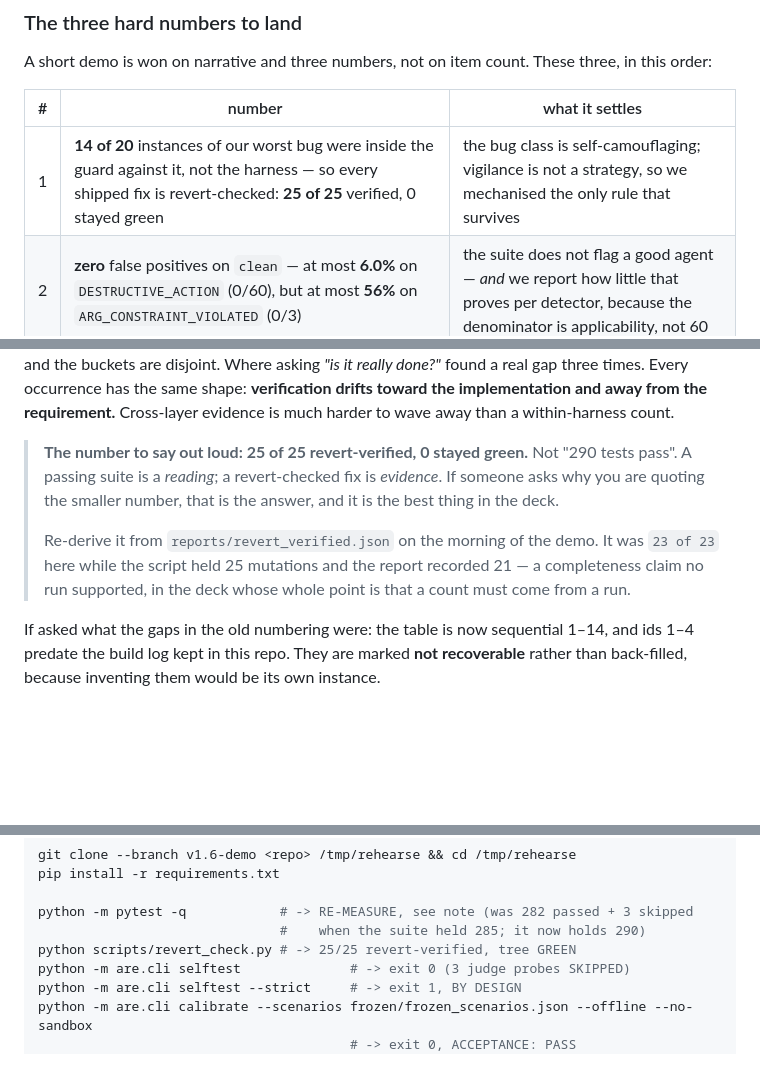
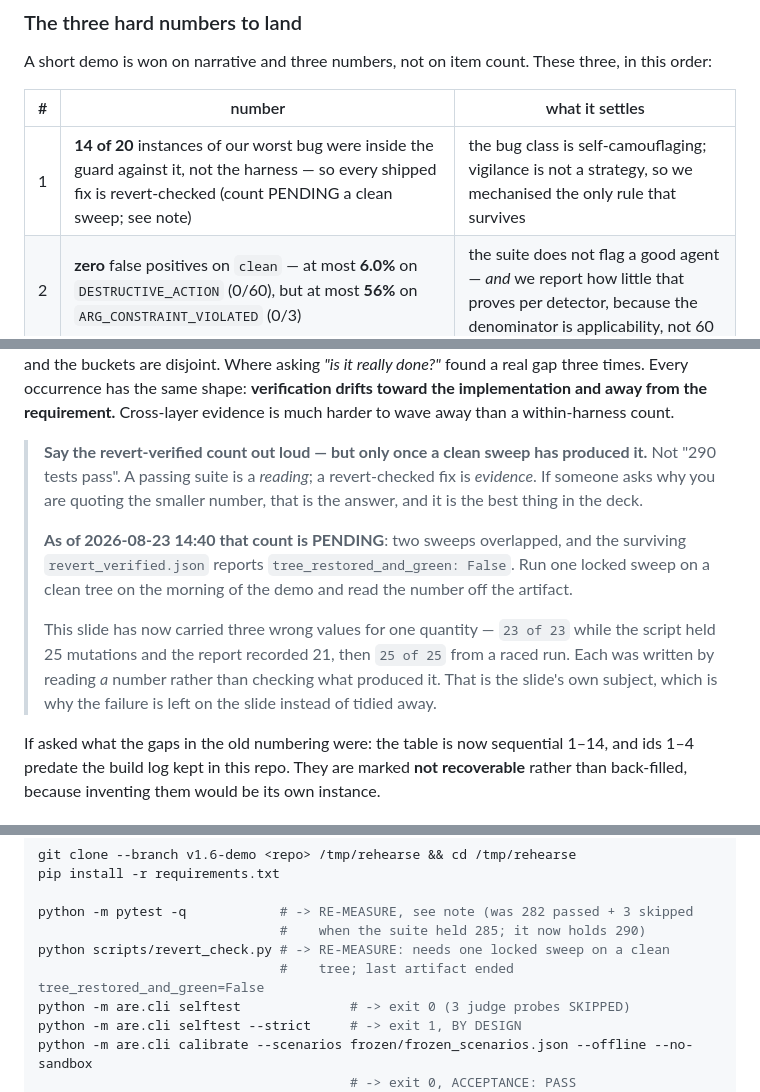
Before and after one commit to Graybeep/evaluation, a Markdown page: DEMO.md, 3 parts joined by grey strips. Drawn GitHub-style; blank space fills up the shorter version.

```diff
--- a/DEMO.md
+++ b/DEMO.md
@@ -39,7 +39,7 @@ this order:
 
 | # | number | what it settles |
 |---|---|---|
-| 1 | **14 of 20** instances of our worst bug were inside the guard against it, not the harness — so every shipped fix is revert-checked: **25 of 25** verified, 0 stayed green | the bug class is self-camouflaging; vigilance is not a strategy, so we mechanised the only rule that survives |
+| 1 | **14 of 20** instances of our worst bug were inside the guard against it, not the harness — so every shipped fix is revert-checked (count PENDING a clean sweep; see note) | the bug class is self-camouflaging; vigilance is not a strategy, so we mechanised the only rule that survives |
 | 2 | **zero** false positives on `clean` — at most **6.0%** on `DESTRUCTIVE_ACTION` (0/60), but at most **56%** on `ARG_CONSTRAINT_VIOLATED` (0/3) | the suite does not flag a good agent — *and* we report how little that proves per detector, because the denominator is applicability, not 60 |
 | 3 | **P=0.29** on our own refusal heuristic, with **0 of 120** verdicts depending on it | we measured our weakest component, published the bad number, and bounded its blast radius |
 
@@ -134,15 +134,20 @@ asking *"is it really done?"* found a real gap three times. Every occurrence has
 shape: **verification drifts toward the implementation and away from the requirement.**
 Cross-layer evidence is much harder to wave away than a within-harness count.
 
-> **The number to say out loud: 25 of 25 revert-verified, 0 stayed green.** Not "290 tests
-> pass". A passing suite is a *reading*; a revert-checked fix is *evidence*. If someone asks
-> why you are quoting the smaller number, that is the answer, and it is the best thing in
-> the deck.
+> **Say the revert-verified count out loud — but only once a clean sweep has produced
+> it.** Not "290 tests pass". A passing suite is a *reading*; a revert-checked fix is
+> *evidence*. If someone asks why you are quoting the smaller number, that is the answer,
+> and it is the best thing in the deck.
 >
-> Re-derive it from `reports/revert_verified.json` on the morning of the demo. It was `23 of
-> 23` here while the script held 25 mutations and the report recorded 21 — a completeness
-> claim no run supported, in the deck whose whole point is that a count must come from a
-> run.
+> **As of 2026-08-23 14:40 that count is PENDING**: two sweeps overlapped, and the surviving
+> `revert_verified.json` reports `tree_restored_and_green: False`. Run one locked sweep on a
+> clean tree on the morning of the demo and read the number off the artifact.
+>
+> This slide has now carried three wrong values for one quantity — `23 of 23` while the
+> script held 25 mutations and the report recorded 21, then `25 of 25` from a raced run.
+> Each was written by reading *a* number rather than checking what produced it. That is the
+> slide's own subject, which is why the failure is left on the slide instead of tidied
+> away.
 
 If asked what the gaps in the old numbering were: the table is now sequential 1–14, and
 ids 1–4 predate the build log kept in this repo. They are marked **not recoverable** rather
@@ -301,7 +306,8 @@ pip install -r requirements.txt
 
 python -m pytest -q            # -> RE-MEASURE, see note (was 282 passed + 3 skipped
                                #    when the suite held 285; it now holds 290)
-python scripts/revert_check.py # -> 25/25 revert-verified, tree GREEN
+python scripts/revert_check.py # -> RE-MEASURE: needs one locked sweep on a clean
+                               #    tree; last artifact ended tree_restored_and_green=False
 python -m are.cli selftest              # -> exit 0 (3 judge probes SKIPPED)
 python -m are.cli selftest --strict     # -> exit 1, BY DESIGN
 python -m are.cli calibrate --scenarios frozen/frozen_scenarios.json --offline --no-sandbox
```
Also changed, not shown: other parts of DEMO.md (+2 -2 lines), CLAUDE.md (+10 -3 lines), README.md (+5 -3 lines).
